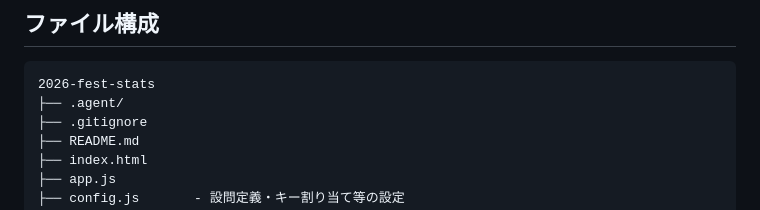
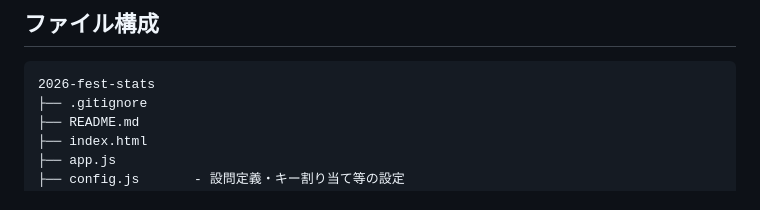
Before and after one commit to gdgoc-chuo/2026-fest-stats, a Markdown page: README.md, the part around the change. GitHub-like rendering.

Commit message:
docs(readme): ファイル構成図からgitignore済みの.agent/を削除
.agent/ は公開リポジトリに存在しないため、構成図に載せると実際と食い違う。

Co-Authored-By: Claude Sonnet 5.5 <noreply@anthropic.com>

````diff
--- a/README.md
+++ b/README.md
@@ -24,7 +24,6 @@
 
 ```text
 2026-fest-stats
-├── .agent/
 ├── .gitignore
 ├── README.md
 ├── index.html
````
